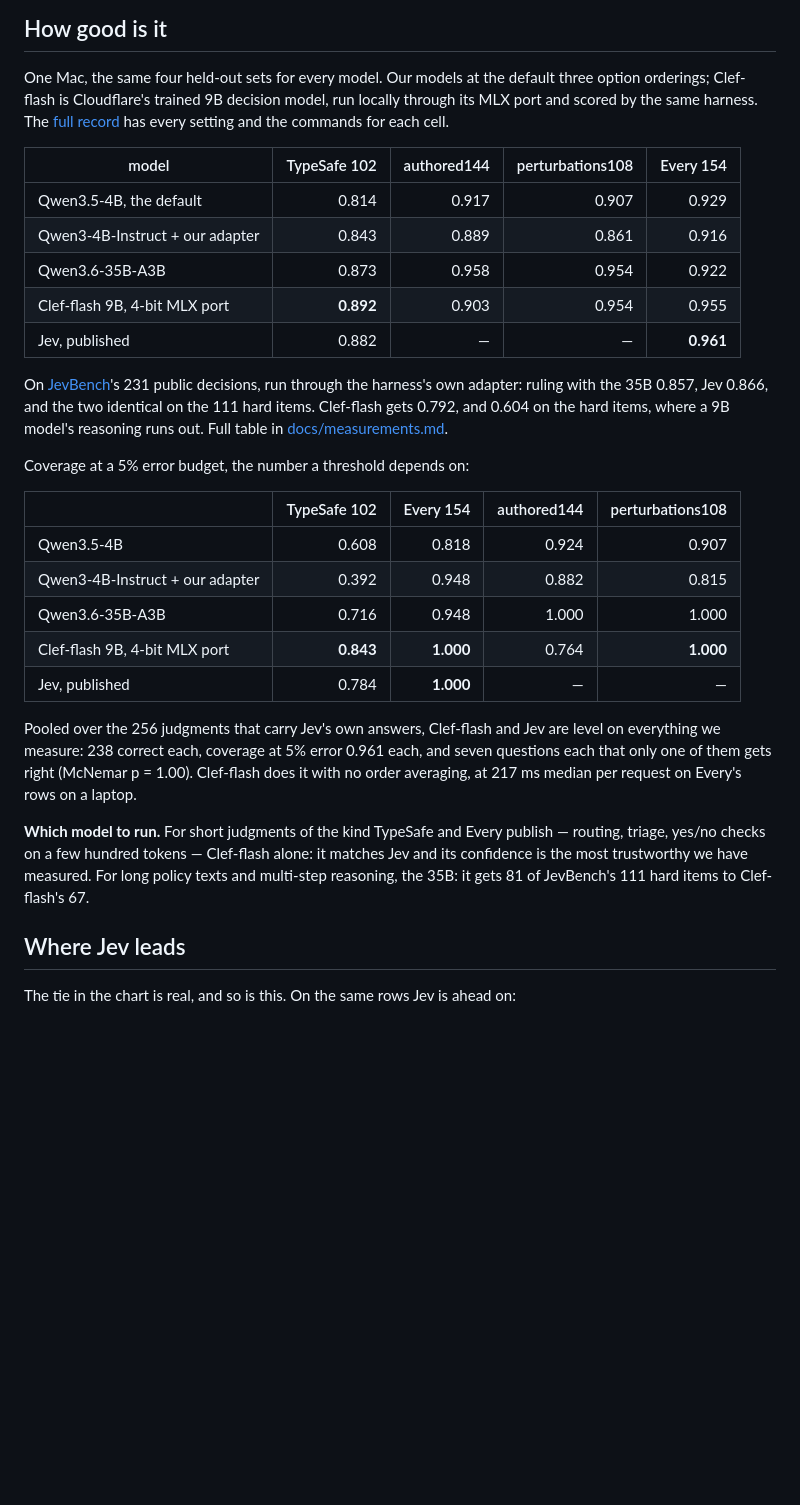
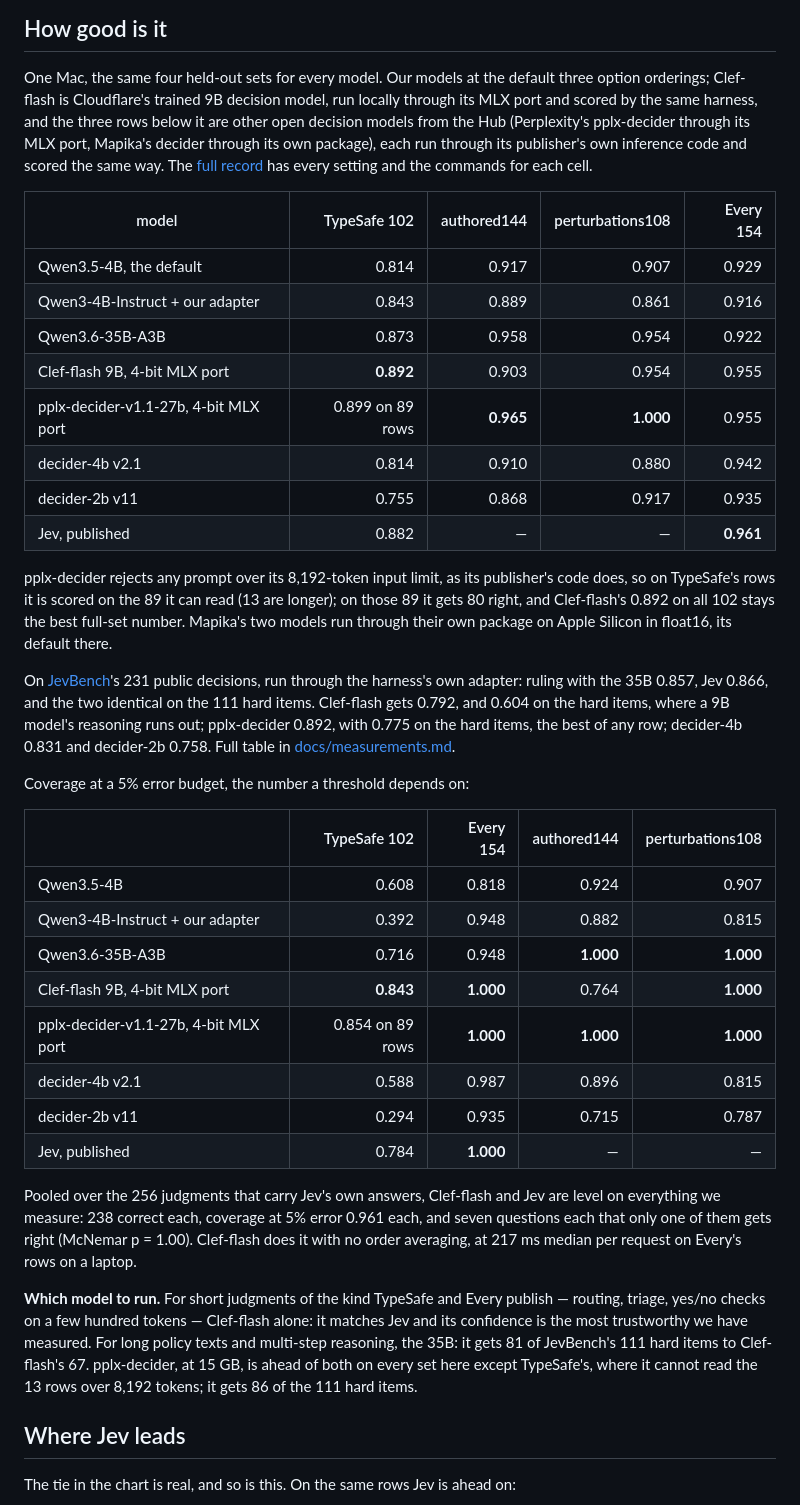
Before and after one commit to bradAGI/ruling, a Markdown page: README.md, the part around the change. Rendered like a GitHub page; blank space fills up the shorter version.

Commit message:
Add the open decision models to the README tables
The accuracy and coverage tables gain pplx-decider and the two Mapika
models, with the column-best markers redone and pplx-decider's partial
TypeSafe set labeled as such rather than marked best.

```diff
--- a/README.md
+++ b/README.md
@@ -177,8 +177,11 @@ the response's `model` says which one answered.
 One Mac, the same four held-out sets for every model. Our models at the
 default three option orderings; Clef-flash is Cloudflare's trained 9B
 decision model, run locally through its MLX port and scored by the same
-harness. The [full record](docs/measurements.md) has every setting and the
-commands for each cell.
+harness, and the three rows below it are other open decision models from the
+Hub (Perplexity's pplx-decider through its MLX port, Mapika's decider through
+its own package), each run through its publisher's own inference code and
+scored the same way. The [full record](docs/measurements.md) has every
+setting and the commands for each cell.
 
 | model | TypeSafe 102 | authored144 | perturbations108 | Every 154 |
 |---|---:|---:|---:|---:|
@@ -186,12 +189,23 @@ commands for each cell.
 | Qwen3-4B-Instruct + our adapter | 0.843 | 0.889 | 0.861 | 0.916 |
 | Qwen3.6-35B-A3B | 0.873 | 0.958 | 0.954 | 0.922 |
 | Clef-flash 9B, 4-bit MLX port | **0.892** | 0.903 | 0.954 | 0.955 |
+| pplx-decider-v1.1-27b, 4-bit MLX port | 0.899 on 89 rows | **0.965** | **1.000** | 0.955 |
+| decider-4b v2.1 | 0.814 | 0.910 | 0.880 | 0.942 |
+| decider-2b v11 | 0.755 | 0.868 | 0.917 | 0.935 |
 | Jev, published | 0.882 | — | — | **0.961** |
+
+pplx-decider rejects any prompt over its 8,192-token input limit, as its
+publisher's code does, so on TypeSafe's rows it is scored on the 89 it can
+read (13 are longer); on those 89 it gets 80 right, and Clef-flash's 0.892
+on all 102 stays the best full-set number. Mapika's two models run through
+their own package on Apple Silicon in float16, its default there.
 
 On [JevBench](https://github.com/fstandhartinger/jevbench)'s 231 public
 decisions, run through the harness's own adapter: ruling with the 35B 0.857,
 Jev 0.866, and the two identical on the 111 hard items. Clef-flash gets
-0.792, and 0.604 on the hard items, where a 9B model's reasoning runs out. Full table in
+0.792, and 0.604 on the hard items, where a 9B model's reasoning runs out;
+pplx-decider 0.892, with 0.775 on the hard items, the best of any row;
+decider-4b 0.831 and decider-2b 0.758. Full table in
 [docs/measurements.md](docs/measurements.md#jevbench-the-public-items).
 
 Coverage at a 5% error budget, the number a threshold depends on:
@@ -200,8 +214,11 @@ Coverage at a 5% error budget, the number a threshold depends on:
 |---|---:|---:|---:|---:|
 | Qwen3.5-4B | 0.608 | 0.818 | 0.924 | 0.907 |
 | Qwen3-4B-Instruct + our adapter | 0.392 | 0.948 | 0.882 | 0.815 |
-| Qwen3.6-35B-A3B | 0.716 | 0.948 | 1.000 | 1.000 |
+| Qwen3.6-35B-A3B | 0.716 | 0.948 | **1.000** | **1.000** |
 | Clef-flash 9B, 4-bit MLX port | **0.843** | **1.000** | 0.764 | **1.000** |
+| pplx-decider-v1.1-27b, 4-bit MLX port | 0.854 on 89 rows | **1.000** | **1.000** | **1.000** |
+| decider-4b v2.1 | 0.588 | 0.987 | 0.896 | 0.815 |
+| decider-2b v11 | 0.294 | 0.935 | 0.715 | 0.787 |
 | Jev, published | 0.784 | **1.000** | — | — |
 
 Pooled over the 256 judgments that carry Jev's own answers, Clef-flash and Jev
@@ -214,7 +231,9 @@ median per request on Every's rows on a laptop.
 publish — routing, triage, yes/no checks on a few hundred tokens — Clef-flash
 alone: it matches Jev and its confidence is the most trustworthy we have
 measured. For long policy texts and multi-step reasoning, the 35B: it gets 81
-of JevBench's 111 hard items to Clef-flash's 67.
+of JevBench's 111 hard items to Clef-flash's 67. pplx-decider, at 15 GB, is
+ahead of both on every set here except TypeSafe's, where it cannot read the
+13 rows over 8,192 tokens; it gets 86 of the 111 hard items.
 
 ## Where Jev leads
 
```
